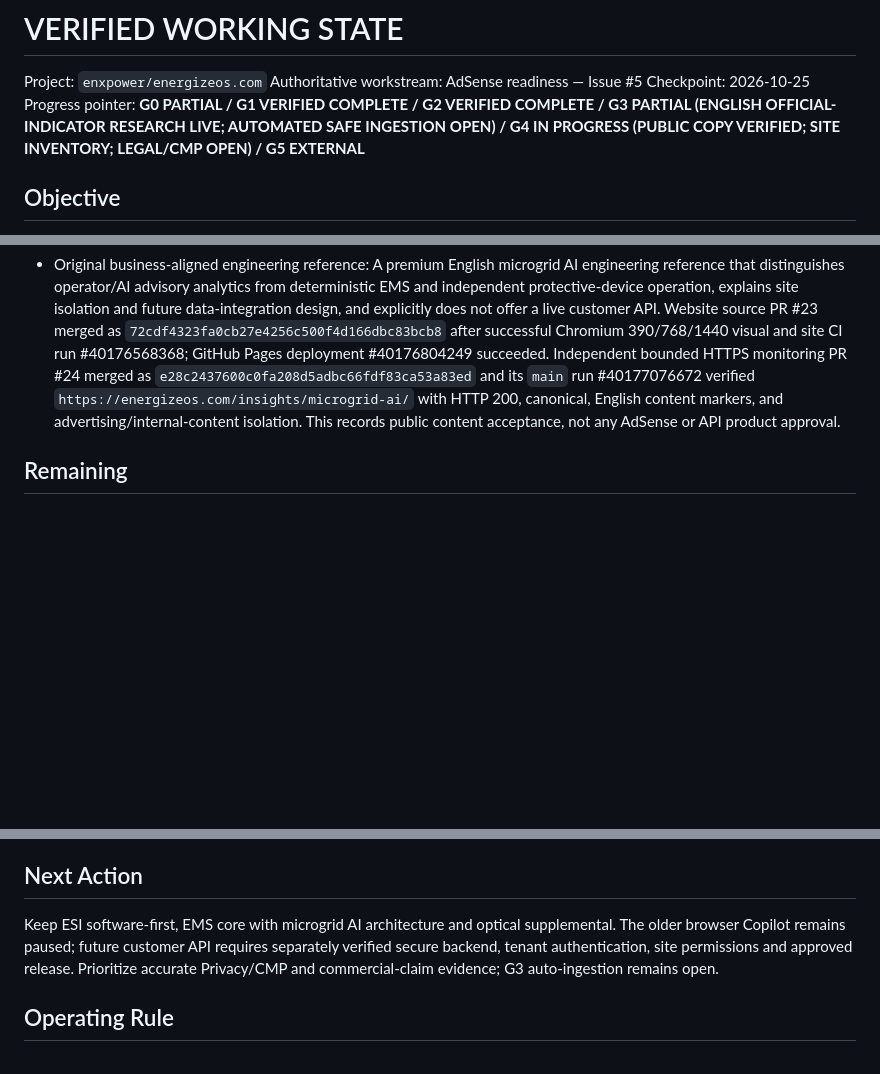
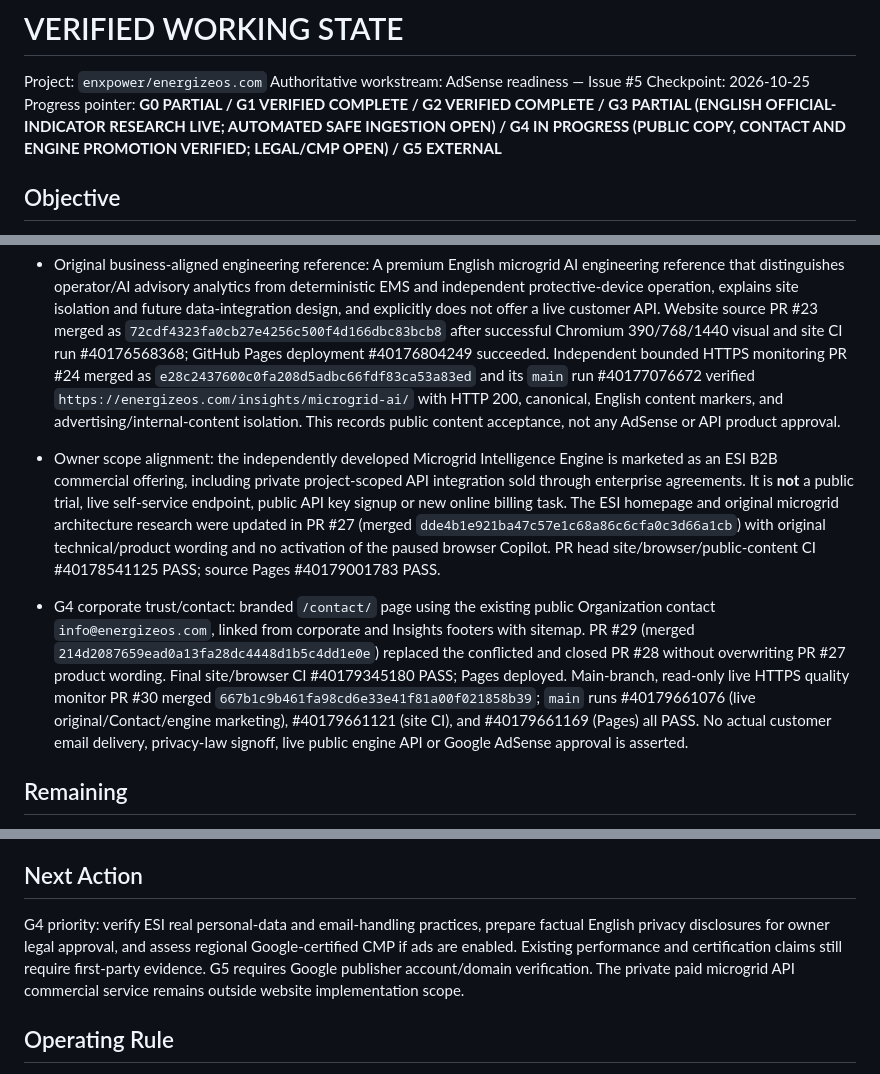
Before and after one commit to enxpower/energizeos.com, a Markdown page: docs/VERIFIED_WORKING_STATE.md, 3 parts joined by grey strips. Drawn GitHub-style; blank space fills up the shorter version.

Commit message:
vws: record real AdSense contact acceptance and scope-correct engine promotion (#31)

```diff
--- a/docs/VERIFIED_WORKING_STATE.md
+++ b/docs/VERIFIED_WORKING_STATE.md
@@ -3,7 +3,7 @@
 Project: `enxpower/energizeos.com`
 Authoritative workstream: AdSense readiness — Issue #5
 Checkpoint: 2026-10-25
-Progress pointer: **G0 PARTIAL / G1 VERIFIED COMPLETE / G2 VERIFIED COMPLETE / G3 PARTIAL (ENGLISH OFFICIAL-INDICATOR RESEARCH LIVE; AUTOMATED SAFE INGESTION OPEN) / G4 IN PROGRESS (PUBLIC COPY VERIFIED; SITE INVENTORY; LEGAL/CMP OPEN) / G5 EXTERNAL**
+Progress pointer: **G0 PARTIAL / G1 VERIFIED COMPLETE / G2 VERIFIED COMPLETE / G3 PARTIAL (ENGLISH OFFICIAL-INDICATOR RESEARCH LIVE; AUTOMATED SAFE INGESTION OPEN) / G4 IN PROGRESS (PUBLIC COPY, CONTACT AND ENGINE PROMOTION VERIFIED; LEGAL/CMP OPEN) / G5 EXTERNAL**
 
 ## Objective
 Operate a premium, English-only ESI corporate website and original `/insights/` engineering content with independently working calculation tools, safe automation and a separately eligible organizational AdSense application. Actual provider approval is the final external gate.
@@ -26,6 +26,9 @@ Operate a premium, English-only ESI corporate website and original `/insights/`
 - G4 public-facing editorial quality: English corporate/Insights passages were corrected to remove internal publisher operations, automation, monetization and BD-team discussion language while retaining reader-useful engineering/source limitations. Feature PR #19 merged `cb28b94f3f47077fdc0233142a002683dcf44cc9`; existing site CI run #40174812038 passed with the new visible-text/metadata/HTML-comment copy gate and 390/768/1440 browser tests. Public-domain read-only monitoring PR #20 merged `fcd334f3d396ecc37f66cf7fdb9095ac497ef215`, verified on the PR in run #40175180345 and again on `main` in #40175285030. Site deployment evidence includes run #40174984340 and Pages #40175284815. The public-copy requirement is verified; this is not a statement of Google publisher-policy or privacy-law approval.
 
 - Original business-aligned engineering reference: A premium English microgrid AI engineering reference that distinguishes operator/AI advisory analytics from deterministic EMS and independent protective-device operation, explains site isolation and future data-integration design, and explicitly does not offer a live customer API. Website source PR #23 merged as `72cdf4323fa0cb27e4256c500f4d166dbc83bcb8` after successful Chromium 390/768/1440 visual and site CI run #40176568368; GitHub Pages deployment #40176804249 succeeded. Independent bounded HTTPS monitoring PR #24 merged as `e28c2437600c0fa208d5adbc66fdf83ca53a83ed` and its `main` run #40177076672 verified `https://energizeos.com/insights/microgrid-ai/` with HTTP 200, canonical, English content markers, and advertising/internal-content isolation. This records public content acceptance, not any AdSense or API product approval.
+
+- Owner scope alignment: the independently developed Microgrid Intelligence Engine is marketed as an ESI B2B commercial offering, including private project-scoped API integration sold through enterprise agreements. It is **not** a public trial, live self-service endpoint, public API key signup or new online billing task. The ESI homepage and original microgrid architecture research were updated in PR #27 (merged `dde4b1e921ba47c57e1c68a86c6cfa0c3d66a1cb`) with original technical/product wording and no activation of the paused browser Copilot. PR head site/browser/public-content CI #40178541125 PASS; source Pages #40179001783 PASS.
+- G4 corporate trust/contact: branded `/contact/` page using the existing public Organization contact `info@energizeos.com`, linked from corporate and Insights footers with sitemap. PR #29 (merged `214d2087659ead0a13fa28dc4448d1b5c4dd1e0e`) replaced the conflicted and closed PR #28 without overwriting PR #27 product wording. Final site/browser CI #40179345180 PASS; Pages deployed. Main-branch, read-only live HTTPS quality monitor PR #30 merged `667b1c9b461fa98cd6e33e41f81a00f021858b39`; `main` runs #40179661076 (live original/Contact/engine marketing), #40179661121 (site CI), and #40179661169 (Pages) all PASS. No actual customer email delivery, privacy-law signoff, live public engine API or Google AdSense approval is asserted.
 
 ## Remaining
 - G0 [PARTIAL]: independently confirm business/certification/performance statements, language inventory, legacy public-route provenance, privacy footprint and release rollback evidence.
@@ -60,7 +63,7 @@ Operate a premium, English-only ESI corporate website and original `/insights/`
 5. The real Google AdSense review of each corporate domain is recorded; there is no engineering shortcut to provider approval.
 
 ## Next Action
-Keep ESI software-first, EMS core with microgrid AI architecture and optical supplemental. The older browser Copilot remains paused; future customer API requires separately verified secure backend, tenant authentication, site permissions and approved release. Prioritize accurate Privacy/CMP and commercial-claim evidence; G3 auto-ingestion remains open.
+G4 priority: verify ESI real personal-data and email-handling practices, prepare factual English privacy disclosures for owner legal approval, and assess regional Google-certified CMP if ads are enabled. Existing performance and certification claims still require first-party evidence. G5 requires Google publisher account/domain verification. The private paid microgrid API commercial service remains outside website implementation scope.
 
 ## Operating Rule
 **Action → Observation → Verification → State Update.** Only verified outcomes enter Completed. G0, G3, G4 and G5 remain unclosed. Optimize for the next required acceptance gate, not cosmetic changes or document counts.
```
